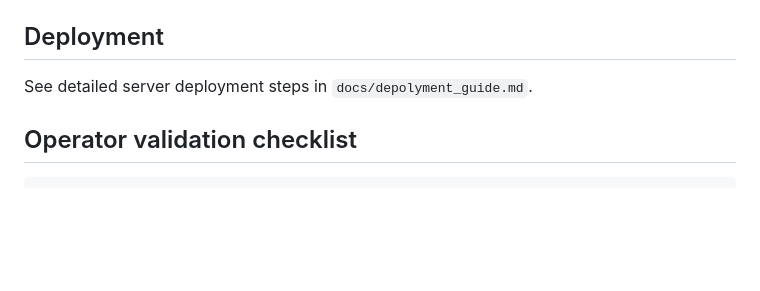
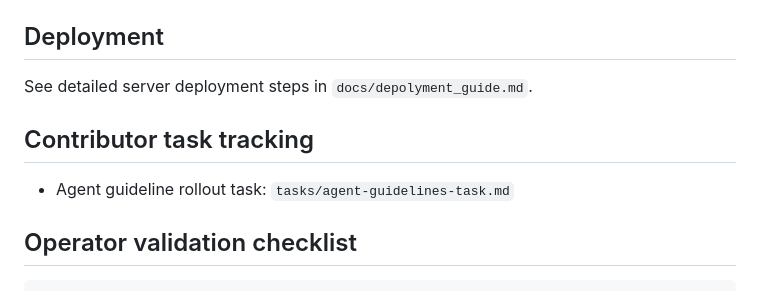
Before and after one commit to usacpcheung/hk-ollama-rewrite-bridge, a Markdown page: README.md, the part around the change. GitHub-like rendering; blank space fills up the shorter version.

````diff
--- a/README.md
+++ b/README.md
@@ -208,6 +208,10 @@ Operationally:
 
 See detailed server deployment steps in `docs/depolyment_guide.md`.
 
+## Contributor task tracking
+
+- Agent guideline rollout task: `tasks/agent-guidelines-task.md`
+
 ## Operator validation checklist
 
 ```bash
````
Also changed, not shown: AGENTS.md (added, +33 -0 lines), tasks/agent-guidelines-task.md (added, +18 -0 lines).
